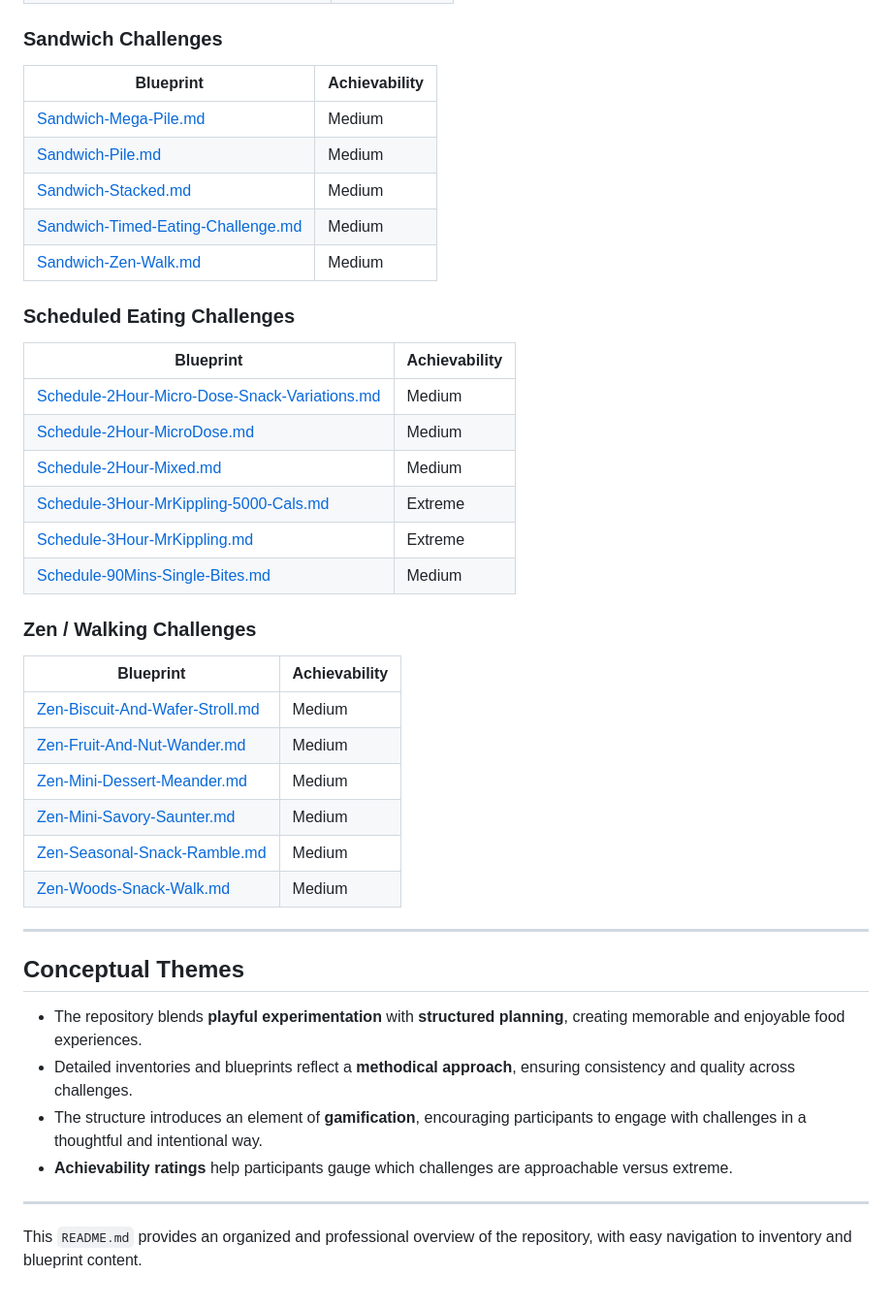
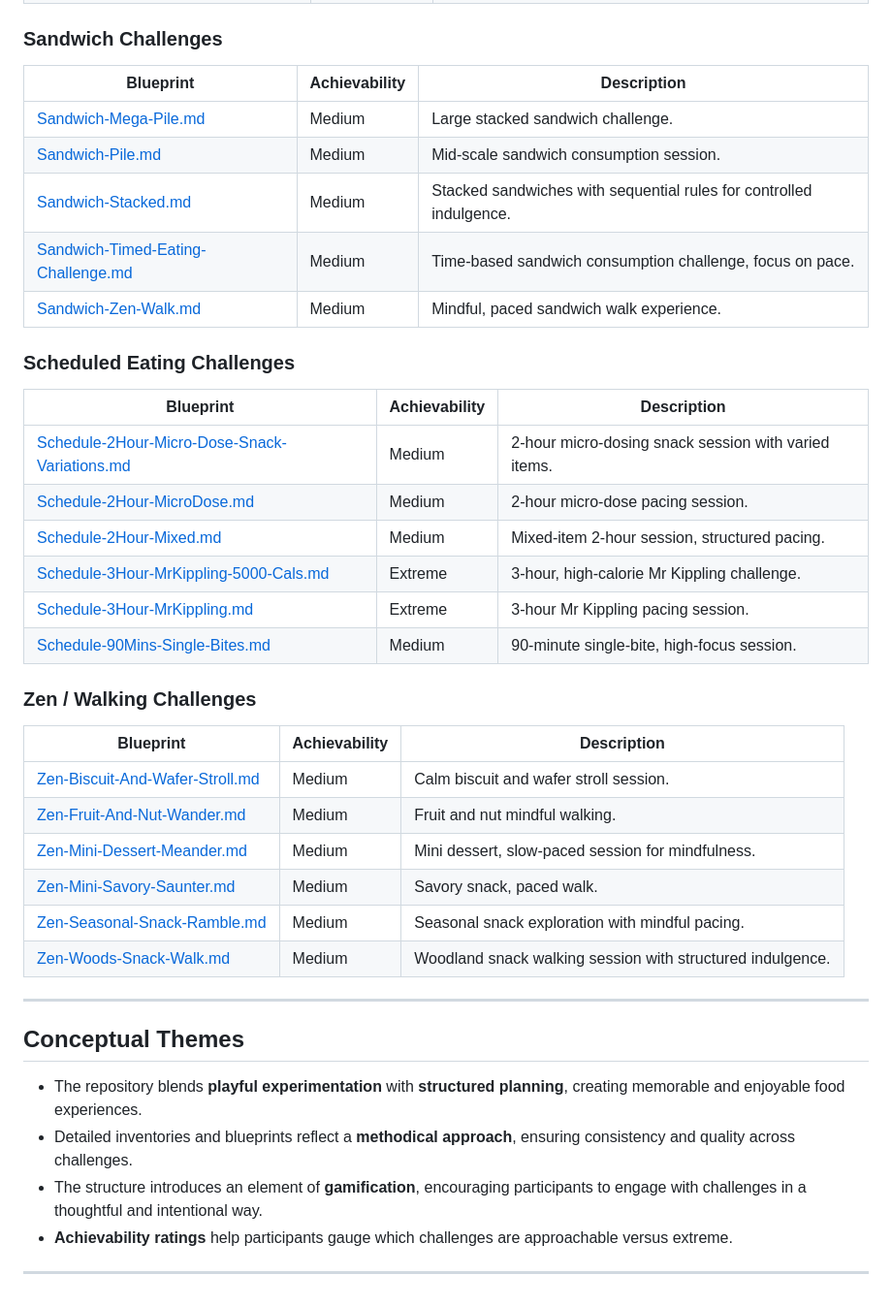
Before and after one commit to DuskCove/harbour, a Markdown page: README.md, the part around one of its changes. Shown at 97% size. Drawn GitHub-style.

```diff
--- a/README.md
+++ b/README.md
@@ -86,35 +86,35 @@ The repository serves as a catalog of **blueprints**—systematic guides designe
 
 ### Sandwich Challenges
 
-| Blueprint                                                                             | Achievability |
-| ------------------------------------------------------------------------------------- | ------------- |
-| [Sandwich-Mega-Pile.md](./blueprints/Sandwich-Mega-Pile.md)                           | Medium        |
-| [Sandwich-Pile.md](./blueprints/Sandwich-Pile.md)                                     | Medium        |
-| [Sandwich-Stacked.md](./blueprints/Sandwich-Stacked.md)                               | Medium        |
-| [Sandwich-Timed-Eating-Challenge.md](./blueprints/Sandwich-Timed-Eating-Challenge.md) | Medium        |
-| [Sandwich-Zen-Walk.md](./blueprints/Sandwich-Zen-Walk.md)                             | Medium        |
+| Blueprint                                                                             | Achievability | Description                                                         |
+| ------------------------------------------------------------------------------------- | ------------- | ------------------------------------------------------------------- |
+| [Sandwich-Mega-Pile.md](./blueprints/Sandwich-Mega-Pile.md)                           | Medium        | Large stacked sandwich challenge.                                   |
+| [Sandwich-Pile.md](./blueprints/Sandwich-Pile.md)                                     | Medium        | Mid-scale sandwich consumption session.                             |
+| [Sandwich-Stacked.md](./blueprints/Sandwich-Stacked.md)                               | Medium        | Stacked sandwiches with sequential rules for controlled indulgence. |
+| [Sandwich-Timed-Eating-Challenge.md](./blueprints/Sandwich-Timed-Eating-Challenge.md) | Medium        | Time-based sandwich consumption challenge, focus on pace.           |
+| [Sandwich-Zen-Walk.md](./blueprints/Sandwich-Zen-Walk.md)                             | Medium        | Mindful, paced sandwich walk experience.                            |
 
 ### Scheduled Eating Challenges
 
-| Blueprint                                                                                                   | Achievability |
-| ----------------------------------------------------------------------------------------------------------- | ------------- |
-| [Schedule-2Hour-Micro-Dose-Snack-Variations.md](./blueprints/Schedule-2Hour-Micro-Dose-Snack-Variations.md) | Medium        |
-| [Schedule-2Hour-MicroDose.md](./blueprints/Schedule-2Hour-MicroDose.md)                                     | Medium        |
-| [Schedule-2Hour-Mixed.md](./blueprints/Schedule-2Hour-Mixed.md)                                             | Medium        |
-| [Schedule-3Hour-MrKippling-5000-Cals.md](./blueprints/Schedule-3Hour-MrKippling-5000-Cals.md)               | Extreme       |
-| [Schedule-3Hour-MrKippling.md](./blueprints/Schedule-3Hour-MrKippling.md)                                   | Extreme       |
-| [Schedule-90Mins-Single-Bites.md](./blueprints/Schedule-90Mins-Single-Bites.md)                             | Medium        |
+| Blueprint                                                                                                   | Achievability | Description                                          |
+| ----------------------------------------------------------------------------------------------------------- | ------------- | ---------------------------------------------------- |
+| [Schedule-2Hour-Micro-Dose-Snack-Variations.md](./blueprints/Schedule-2Hour-Micro-Dose-Snack-Variations.md) | Medium        | 2-hour micro-dosing snack session with varied items. |
+| [Schedule-2Hour-MicroDose.md](./blueprints/Schedule-2Hour-MicroDose.md)                                     | Medium        | 2-hour micro-dose pacing session.                    |
+| [Schedule-2Hour-Mixed.md](./blueprints/Schedule-2Hour-Mixed.md)                                             | Medium        | Mixed-item 2-hour session, structured pacing.        |
+| [Schedule-3Hour-MrKippling-5000-Cals.md](./blueprints/Schedule-3Hour-MrKippling-5000-Cals.md)               | Extreme       | 3-hour, high-calorie Mr Kippling challenge.          |
+| [Schedule-3Hour-MrKippling.md](./blueprints/Schedule-3Hour-MrKippling.md)                                   | Extreme       | 3-hour Mr Kippling pacing session.                   |
+| [Schedule-90Mins-Single-Bites.md](./blueprints/Schedule-90Mins-Single-Bites.md)                             | Medium        | 90-minute single-bite, high-focus session.           |
 
 ### Zen / Walking Challenges
 
-| Blueprint                                                                       | Achievability |
-| ------------------------------------------------------------------------------- | ------------- |
-| [Zen-Biscuit-And-Wafer-Stroll.md](./blueprints/Zen-Biscuit-And-Wafer-Stroll.md) | Medium        |
-| [Zen-Fruit-And-Nut-Wander.md](./blueprints/Zen-Fruit-And-Nut-Wander.md)         | Medium        |
-| [Zen-Mini-Dessert-Meander.md](./blueprints/Zen-Mini-Dessert-Meander.md)         | Medium        |
-| [Zen-Mini-Savory-Saunter.md](./blueprints/Zen-Mini-Savory-Saunter.md)           | Medium        |
-| [Zen-Seasonal-Snack-Ramble.md](./blueprints/Zen-Seasonal-Snack-Ramble.md)       | Medium        |
-| [Zen-Woods-Snack-Walk.md](./blueprints/Zen-Woods-Snack-Walk.md)                 | Medium        |
+| Blueprint                                                                       | Achievability | Description                                                |
+| ------------------------------------------------------------------------------- | ------------- | ---------------------------------------------------------- |
+| [Zen-Biscuit-And-Wafer-Stroll.md](./blueprints/Zen-Biscuit-And-Wafer-Stroll.md) | Medium        | Calm biscuit and wafer stroll session.                     |
+| [Zen-Fruit-And-Nut-Wander.md](./blueprints/Zen-Fruit-And-Nut-Wander.md)         | Medium        | Fruit and nut mindful walking.                             |
+| [Zen-Mini-Dessert-Meander.md](./blueprints/Zen-Mini-Dessert-Meander.md)         | Medium        | Mini dessert, slow-paced session for mindfulness.          |
+| [Zen-Mini-Savory-Saunter.md](./blueprints/Zen-Mini-Savory-Saunter.md)           | Medium        | Savory snack, paced walk.                                  |
+| [Zen-Seasonal-Snack-Ramble.md](./blueprints/Zen-Seasonal-Snack-Ramble.md)       | Medium        | Seasonal snack exploration with mindful pacing.            |
+| [Zen-Woods-Snack-Walk.md](./blueprints/Zen-Woods-Snack-Walk.md)                 | Medium        | Woodland snack walking session with structured indulgence. |
 
 ---
 
@@ -126,5 +126,3 @@ The repository serves as a catalog of **blueprints**—systematic guides designe
 - **Achievability ratings** help participants gauge which challenges are approachable versus extreme.
 
 ---
-
-This `README.md` provides an organized and professional overview of the repository, with easy navigation to inventory and blueprint content.
```
Also changed, not shown: other parts of README.md (+36 -36 lines), blueprints/Hearty-Meals-Chicken-Kiev-Edition.md (renamed from blueprints/Hearty-Meals-Chicken-Kiew-Edition.md), blueprints/Low-Calorie-Tinned-Fruit-Challenge.md (renamed from blueprints/Low-Calorie-Tinned-Fuit-Challenge.md).
